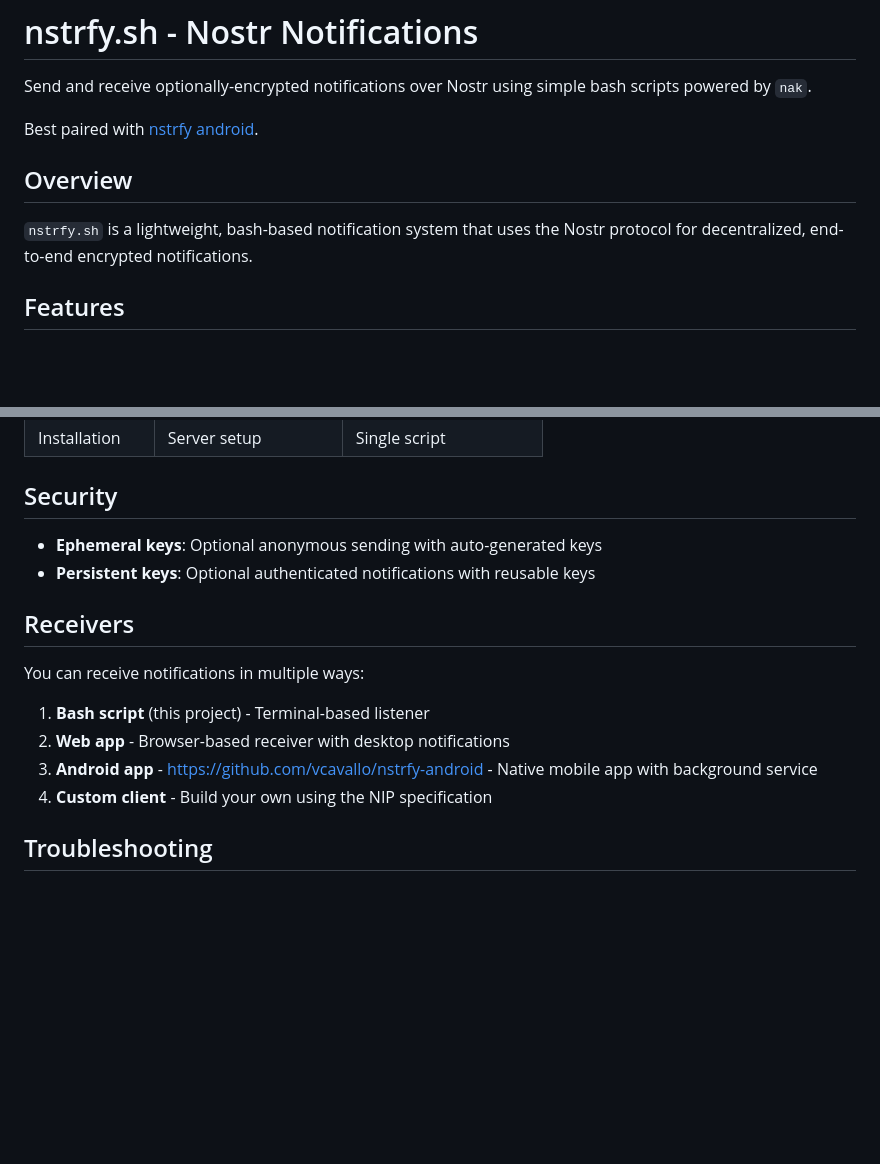
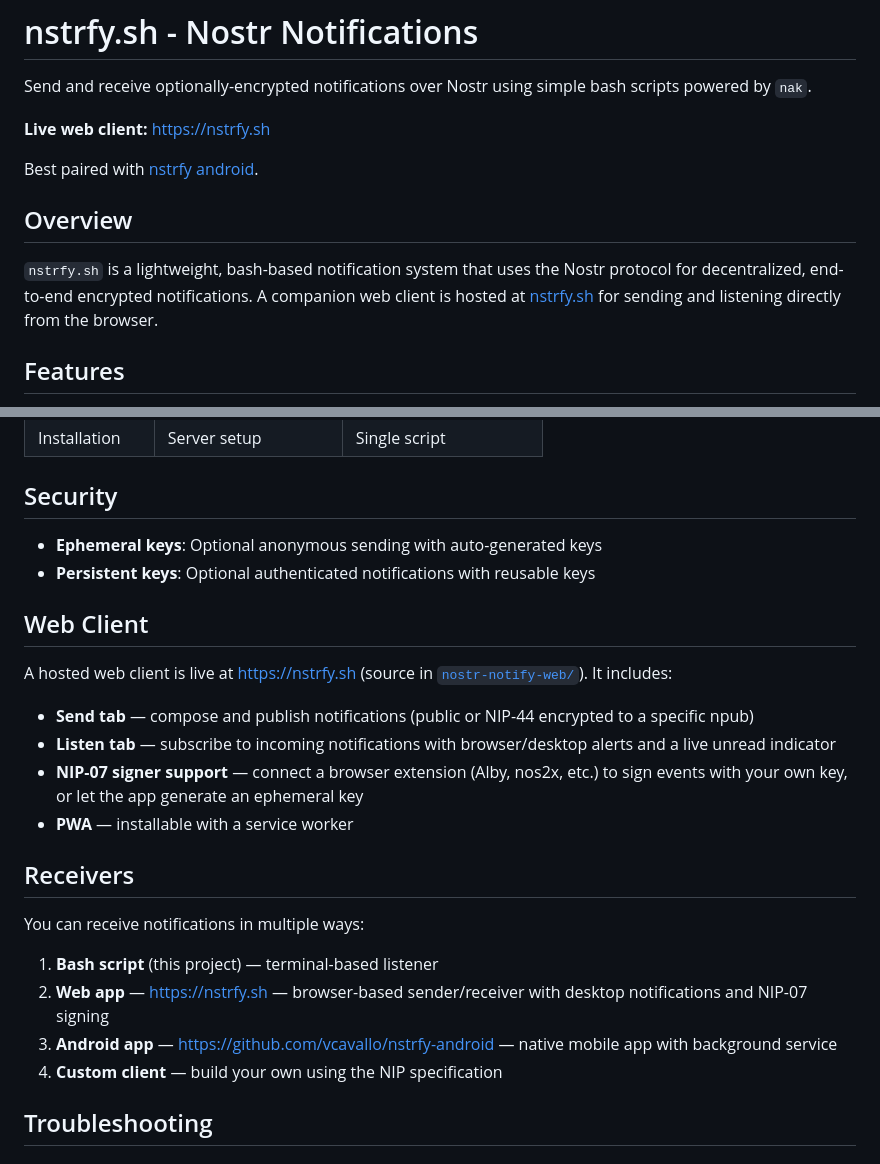
Before and after one commit to vcavallo/nstrfy.sh, a Markdown page: README.md, 2 parts joined by grey strips. Rendered like a GitHub page; blank space fills up the shorter version.

```diff
--- a/README.md
+++ b/README.md
@@ -1,12 +1,14 @@
 # nstrfy.sh - Nostr Notifications
 
 Send and receive optionally-encrypted notifications over Nostr using simple bash scripts powered by `nak`.
+
+**Live web client:** <https://nstrfy.sh>
 
 Best paired with [nstrfy android](https://github.com/vcavallo/nstrfy-android).
 
 ## Overview
 
-`nstrfy.sh` is a lightweight, bash-based notification system that uses the Nostr protocol for decentralized, end-to-end encrypted notifications.
+`nstrfy.sh` is a lightweight, bash-based notification system that uses the Nostr protocol for decentralized, end-to-end encrypted notifications. A companion web client is hosted at [nstrfy.sh](https://nstrfy.sh) for sending and listening directly from the browser.
 
 ## Features
 
@@ -215,14 +217,23 @@ This tool implements a draft NIP (Nostr Implementation Possibility) for encrypte
 - **Ephemeral keys**: Optional anonymous sending with auto-generated keys
 - **Persistent keys**: Optional authenticated notifications with reusable keys
 
+## Web Client
+
+A hosted web client is live at <https://nstrfy.sh> (source in [`nostr-notify-web/`](nostr-notify-web/)). It includes:
+
+- **Send tab** — compose and publish notifications (public or NIP-44 encrypted to a specific npub)
+- **Listen tab** — subscribe to incoming notifications with browser/desktop alerts and a live unread indicator
+- **NIP-07 signer support** — connect a browser extension (Alby, nos2x, etc.) to sign events with your own key, or let the app generate an ephemeral key
+- **PWA** — installable with a service worker
+
 ## Receivers
 
 You can receive notifications in multiple ways:
 
-1. **Bash script** (this project) - Terminal-based listener
-2. **Web app** - Browser-based receiver with desktop notifications
-3. **Android app** - <https://github.com/vcavallo/nstrfy-android> - Native mobile app with background service
-4. **Custom client** - Build your own using the NIP specification
+1. **Bash script** (this project) — terminal-based listener
+2. **Web app** — <https://nstrfy.sh> — browser-based sender/receiver with desktop notifications and NIP-07 signing
+3. **Android app** — <https://github.com/vcavallo/nstrfy-android> — native mobile app with background service
+4. **Custom client** — build your own using the NIP specification
 
 ## Troubleshooting
 
```
Also changed, not shown: nostr-notify-web/README.md (+19 -9 lines).
